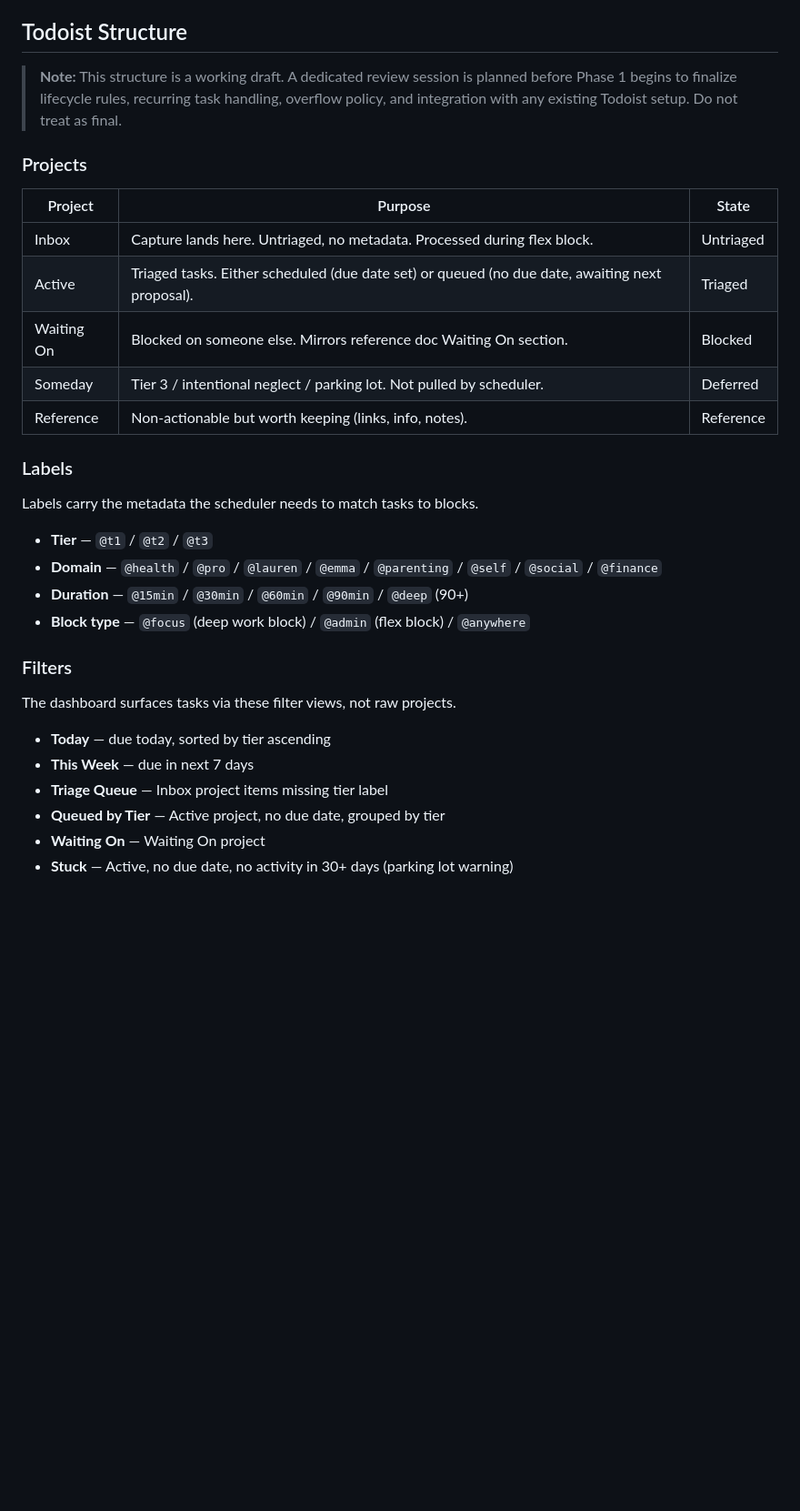
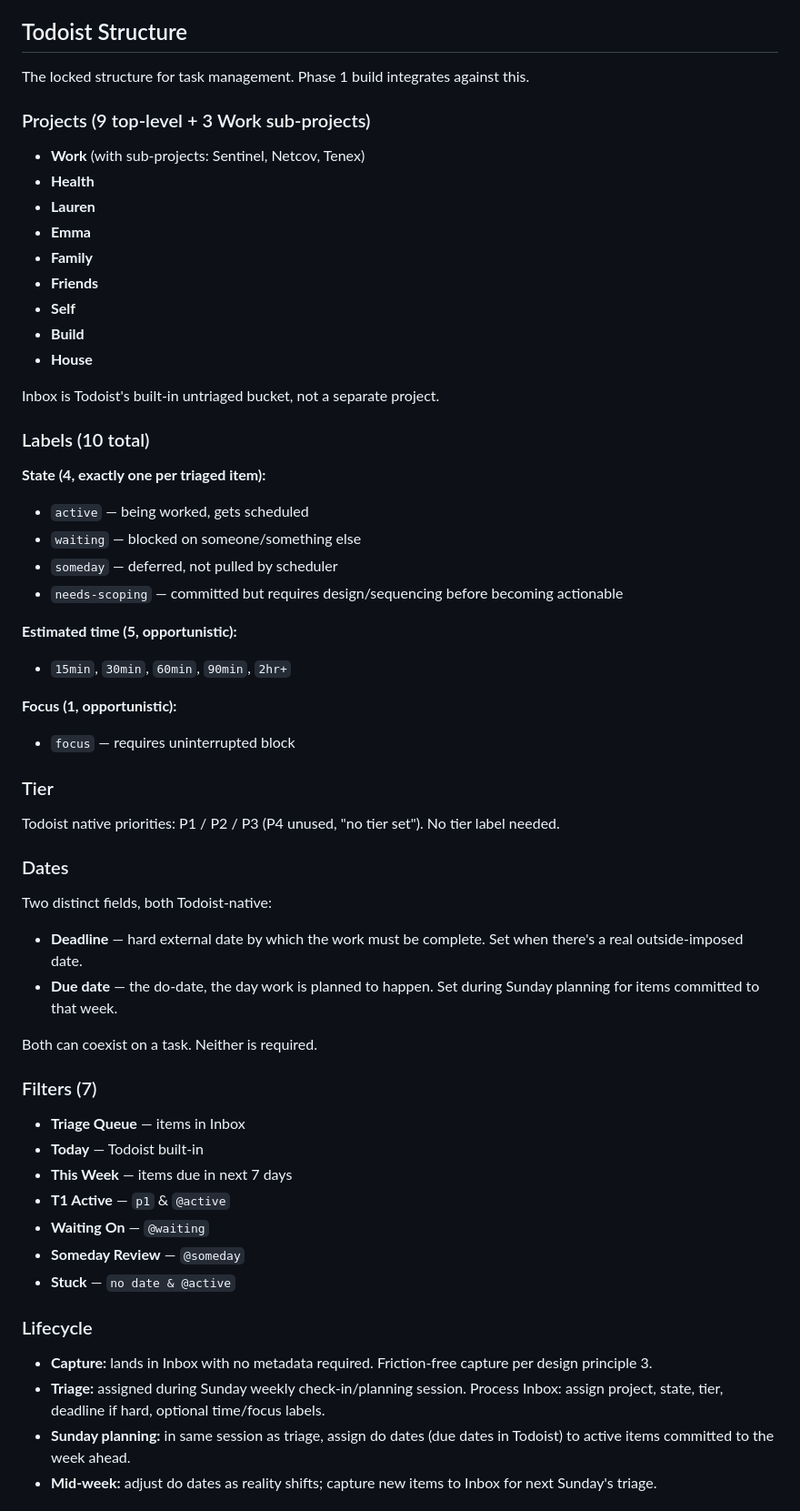
Before and after one commit to mjtharp2/life-system, a Markdown page: system_architecture.md, the part around one of its changes. Shown at 91% size. GitHub-like rendering; blank space fills up the shorter version.

Commit message:
docs: lock Todoist lifecycle structure, phase review cadence, system cadences tracking
Co-Authored-By: Claude Opus 4.7 (1M context) <noreply@anthropic.com>

```diff
--- a/system_architecture.md
+++ b/system_architecture.md
@@ -72,34 +81,63 @@ Rationale: extends existing infrastructure, single account, free tier covers usa
 
 ## Todoist Structure
 
-> **Note:** This structure is a working draft. A dedicated review session is planned before Phase 1 begins to finalize lifecycle rules, recurring task handling, overflow policy, and integration with any existing Todoist setup. Do not treat as final.
+The locked structure for task management. Phase 1 build integrates against this.
 
-### Projects
+### Projects (9 top-level + 3 Work sub-projects)
 
-| Project | Purpose | State |
-|---|---|---|
-| Inbox | Capture lands here. Untriaged, no metadata. Processed during flex block. | Untriaged |
-| Active | Triaged tasks. Either scheduled (due date set) or queued (no due date, awaiting next proposal). | Triaged |
-| Waiting On | Blocked on someone else. Mirrors reference doc Waiting On section. | Blocked |
-| Someday | Tier 3 / intentional neglect / parking lot. Not pulled by scheduler. | Deferred |
-| Reference | Non-actionable but worth keeping (links, info, notes). | Reference |
+- **Work** (with sub-projects: Sentinel, Netcov, Tenex)
+- **Health**
+- **Lauren**
+- **Emma**
+- **Family**
+- **Friends**
+- **Self**
+- **Build**
+- **House**
 
-### Labels
+Inbox is Todoist's built-in untriaged bucket, not a separate project.
 
-Labels carry the metadata the scheduler needs to match tasks to blocks.
+### Labels (10 total)
 
-- **Tier** — `@t1` / `@t2` / `@t3`
-- **Domain** — `@health` / `@pro` / `@lauren` / `@emma` / `@parenting` / `@self` / `@social` / `@finance`
-- **Duration** — `@15min` / `@30min` / `@60min` / `@90min` / `@deep` (90+)
-- **Block type** — `@focus` (deep work block) / `@admin` (flex block) / `@anywhere`
+**State (4, exactly one per triaged item):**
+- `active` — being worked, gets scheduled
+- `waiting` — blocked on someone/something else
+- `someday` — deferred, not pulled by scheduler
+- `needs-scoping` — committed but requires design/sequencing before becoming actionable
 
-### Filters
+**Estimated time (5, opportunistic):**
+- `15min`, `30min`, `60min`, `90min`, `2hr+`
 
-The dashboard surfaces tasks via these filter views, not raw projects.
+**Focus (1, opportunistic):**
+- `focus` — requires uninterrupted block
 
-- **Today** — due today, sorted by tier ascending
-- **This Week** — due in next 7 days
-- **Triage Queue** — Inbox project items missing tier label
-- **Queued by Tier** — Active project, no due date, grouped by tier
-- **Waiting On** — Waiting On project
-- **Stuck** — Active, no due date, no activity in 30+ days (parking lot warning)
+### Tier
+
+Todoist native priorities: P1 / P2 / P3 (P4 unused, "no tier set"). No tier label needed.
+
+### Dates
+
+Two distinct fields, both Todoist-native:
+
+- **Deadline** — hard external date by which the work must be complete. Set when there's a real outside-imposed date.
+- **Due date** — the do-date, the day work is planned to happen. Set during Sunday planning for items committed to that week.
+
+Both can coexist on a task. Neither is required.
+
+### Filters (7)
+
+- **Triage Queue** — items in Inbox
+- **Today** — Todoist built-in
+- **This Week** — items due in next 7 days
+- **T1 Active** — `p1` & `@active`
+- **Waiting On** — `@waiting`
+- **Someday Review** — `@someday`
+- **Stuck** — `no date & @active`
+
+### Lifecycle
+
+- **Capture:** lands in Inbox with no metadata required. Friction-free capture per design principle 3.
+- **Triage:** assigned during Sunday weekly check-in/planning session. Process Inbox: assign project, state, tier, deadline if hard, optional time/focus labels.
+- **Sunday planning:** in same session as triage, assign do dates (due dates in Todoist) to active items committed to the week ahead.
+- **Mid-week:** adjust do dates as reality shifts; capture new items to Inbox for next Sunday's triage.
+
```
Also changed, not shown: other parts of system_architecture.md (+51 -5 lines).
